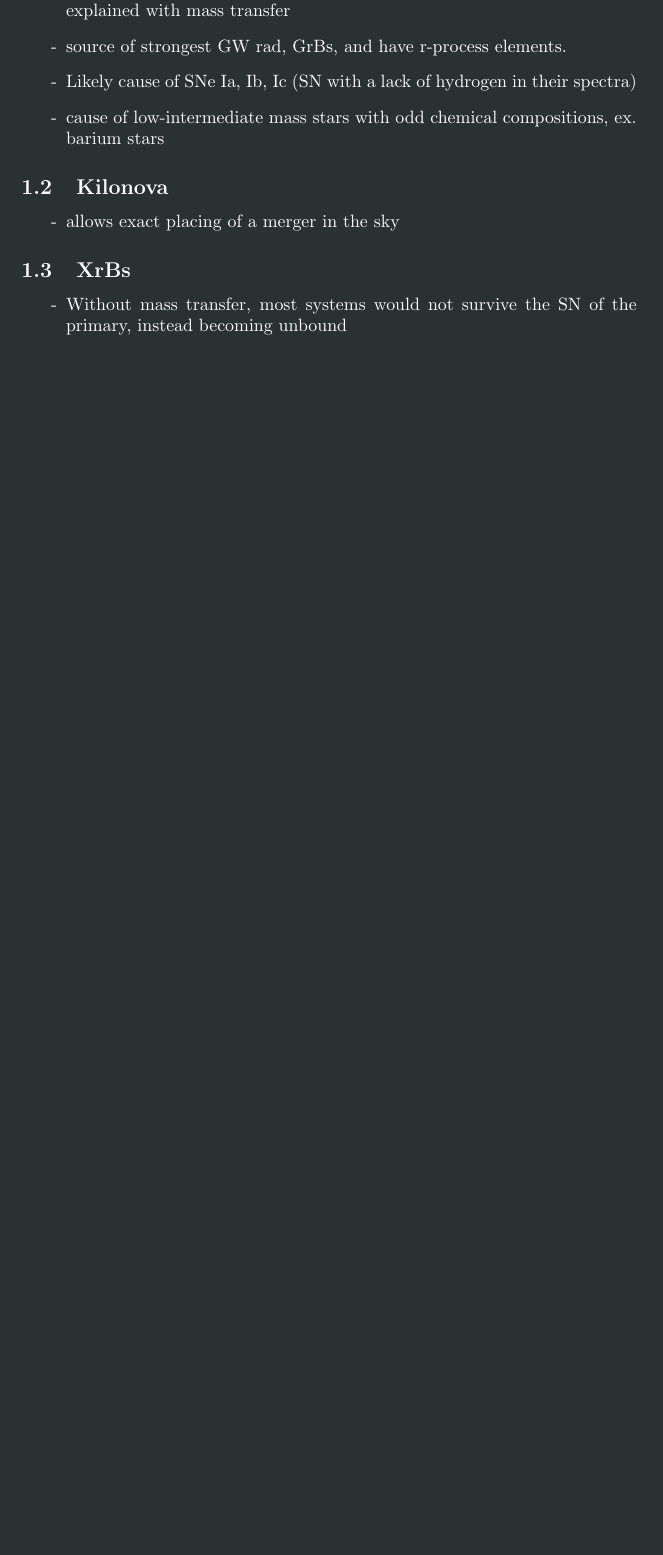
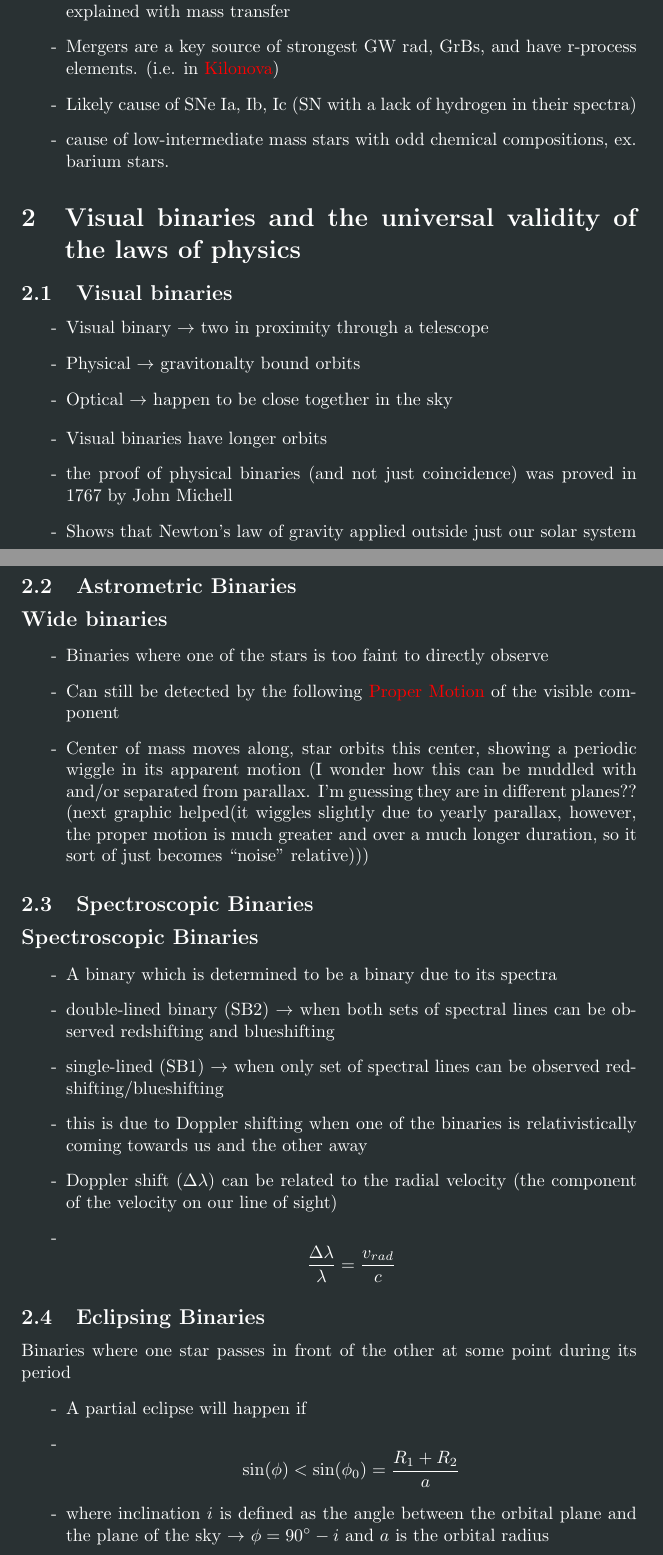
Before and after one commit to PiersonLip/Physics-of-Binary-Star-Evolution-notes, a LaTeX document (notes.tex): part of page 1 of 2 before the commit and two parts of pages 1 and 2 of 4 after it, the two joined at a grey line, cut so that both start at the same text, the shorter picture padded with empty space. Compiled offline with pdfLaTeX.

Commit message:
Intro, 2.1, 2.2, 2.3, 2.4

```diff
--- a/notes.tex
+++ b/notes.tex
@@ -1,6 +1,7 @@
 \documentclass{article}
 \usepackage{darkmode}
 \usepackage{amsmath,amssymb}
+\usepackage{gensymb}
 \usepackage[colorlinks]{hyperref}
 \usepackage[automake]{glossaries-extra} % <-- builds glossary automatically with latexmk/Overleaf
 
@@ -15,6 +16,15 @@
   description={Type of eclipsing binary with properties similar to the Algol system. It appears paradoxical because the more evolved star has a smaller mass, explained by mass transfer.}
 }
 
+\newglossaryentry{kilonova}{
+name={Kilonova},
+description={A merger of either a NS+NS (DNS) binary or a NS+BH binary. Results in a bright signal resulting from the rapid decay the the NS material. Results in a peak brightness around 1000x that of a standard nova, hence the name. Likely a standard candle.}
+}
+
+\newglossaryentry{proper-motion}{
+name = {Proper Motion},
+description = {The motion of a star in the sky relative to more distant stars. Allows us understand the velocity of a star relative to the earth}
+}
 
 \makeglossaries % harmless with glossaries-extra; required if you switch to glossaries
 
@@ -28,16 +38,48 @@
 \item first presumed to exist because of \gls{algol-type} stars. These stars were explained with mass transfer
-\item source of strongest GW rad, GrBs, and have r-process elements.
+\item Mergers are a key source of strongest GW rad, GrBs, and have r-process elements. (i.e. in \gls{kilonova})
 \item Likely cause of SNe Ia, Ib, Ic (SN with a lack of hydrogen in their spectra)
-\item cause of low-intermediate mass stars with odd chemical compositions, ex. barium stars
+\item cause of low-intermediate mass stars with odd chemical compositions, ex. barium stars.
 \end{list}
 
-\subsection{Kilonova}
+\section{Visual binaries and the universal validity of the laws of physics}
+
+\subsection{Visual binaries}
 \begin{list}{-}{}
-\item allows exact placing of a merger in the sky
+
+\item Visual binary \(\rightarrow\) two in proximity through a telescope
+
+\item Physical \(\rightarrow\) gravitonalty bound orbits
+
+\item Optical \(\rightarrow\) happen to be close together in the sky
+
 \end{list}
 
-\subsection{XrBs}
 \begin{list}{-}{}
-\item Without mass transfer, most systems would not survive the SN of the primary, instead becoming unbound
+\item Visual binaries have longer orbits
+\item the proof of physical binaries (and not just coincidence) was proved in 1767 by John Michell
+\item Shows that Newton's law of gravity applied outside just our solar system
 \end{list}
-
+\subsection{Astrometric Binaries}
+\noindent \textbf{\large Wide binaries}
+\begin{list}{-}{}
+\item Binaries where one of the stars is too faint to directly observe
+\item Can still be detected by the following \gls{proper-motion} of the visible component
+\item Center of mass moves along, star orbits this center, showing a periodic wiggle in its apparent motion (I wonder how this can be muddled with and/or separated from parallax. I'm guessing they are in different planes?? (next graphic helped(it wiggles slightly due to yearly parallax, however, the proper motion is much greater and over a much longer duration, so it sort of just becomes ``noise'' relative)))
+\end{list}
+\subsection{Spectroscopic Binaries}
+\noindent \textbf{\large Spectroscopic Binaries}
+\begin{list}{-}{}
+\item A binary which is determined to be a binary due to its spectra
+\item double-lined binary (SB2) \(\rightarrow\) when both sets of spectral lines can be observed redshifting and blueshifting
+\item single-lined (SB1) \(\rightarrow\) when only set of spectral lines can be observed redshifting/blueshifting
+\item this is due to Doppler shifting when one of the binaries is relativistically coming towards us and the other away
+\item Doppler shift (\(\Delta\lambda\)) can be related to the radial velocity (the component of the velocity on our line of sight)
+\item \[\frac{\Delta\lambda}{\lambda} = \frac{v_{rad}}{c}\]
+\end{list}
+\subsection{Eclipsing Binaries}
+Binaries where one star passes in front of the other at some point during its period
+\begin{list}{-}{}
+\item A partial eclipse will happen if
+\item \[\sin(\phi) < \sin(\phi_0) = \frac{R_1+R_2}{a}\]
+\item where inclination \(i\) is defined as the angle between the orbital plane and the plane of the sky \(\rightarrow\) \(\phi = 90 \degree - i\) and \(a\) is the orbital radius
+\item and a total eclipse will occur if
```
Also changed, not shown: notes.pdf, notes.tex (15 more changed lines).
